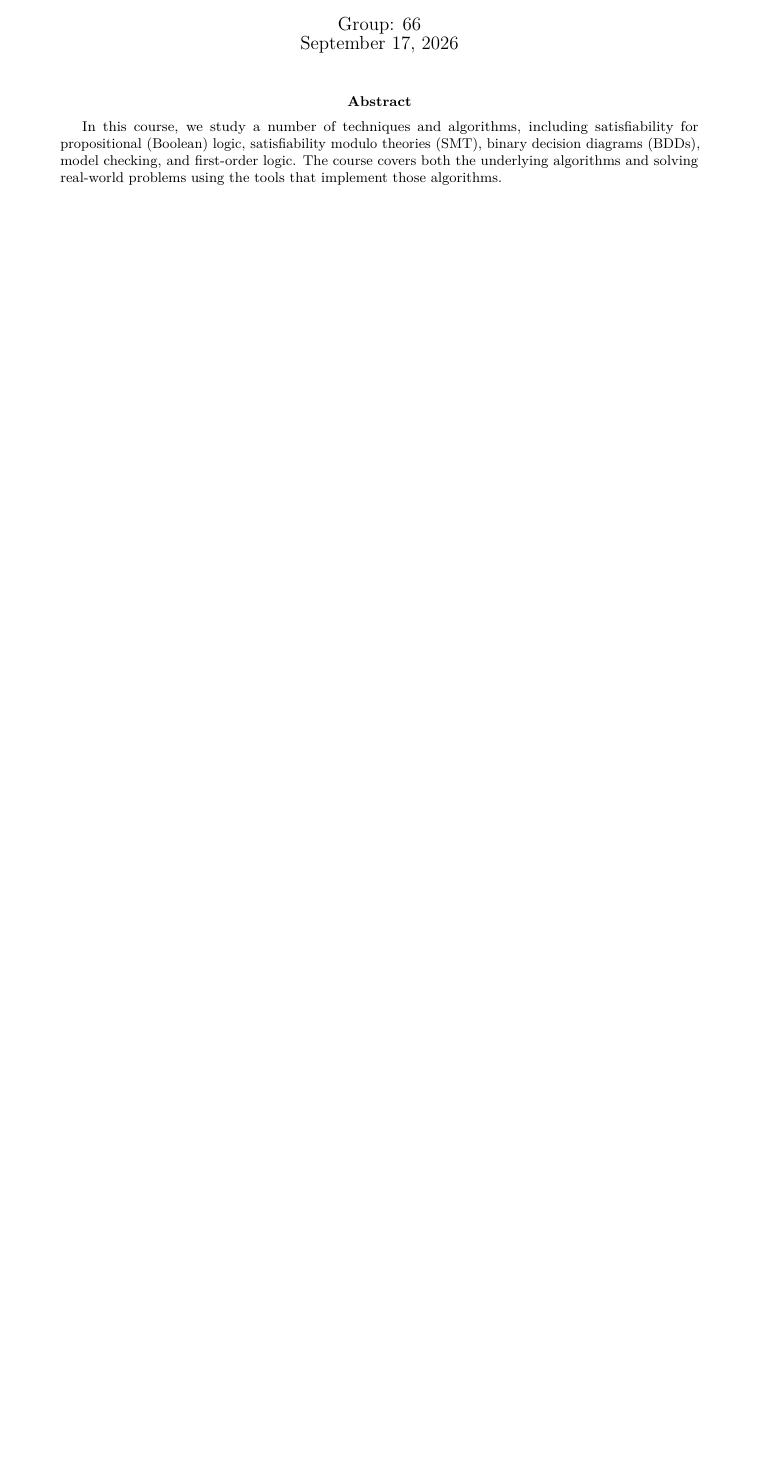
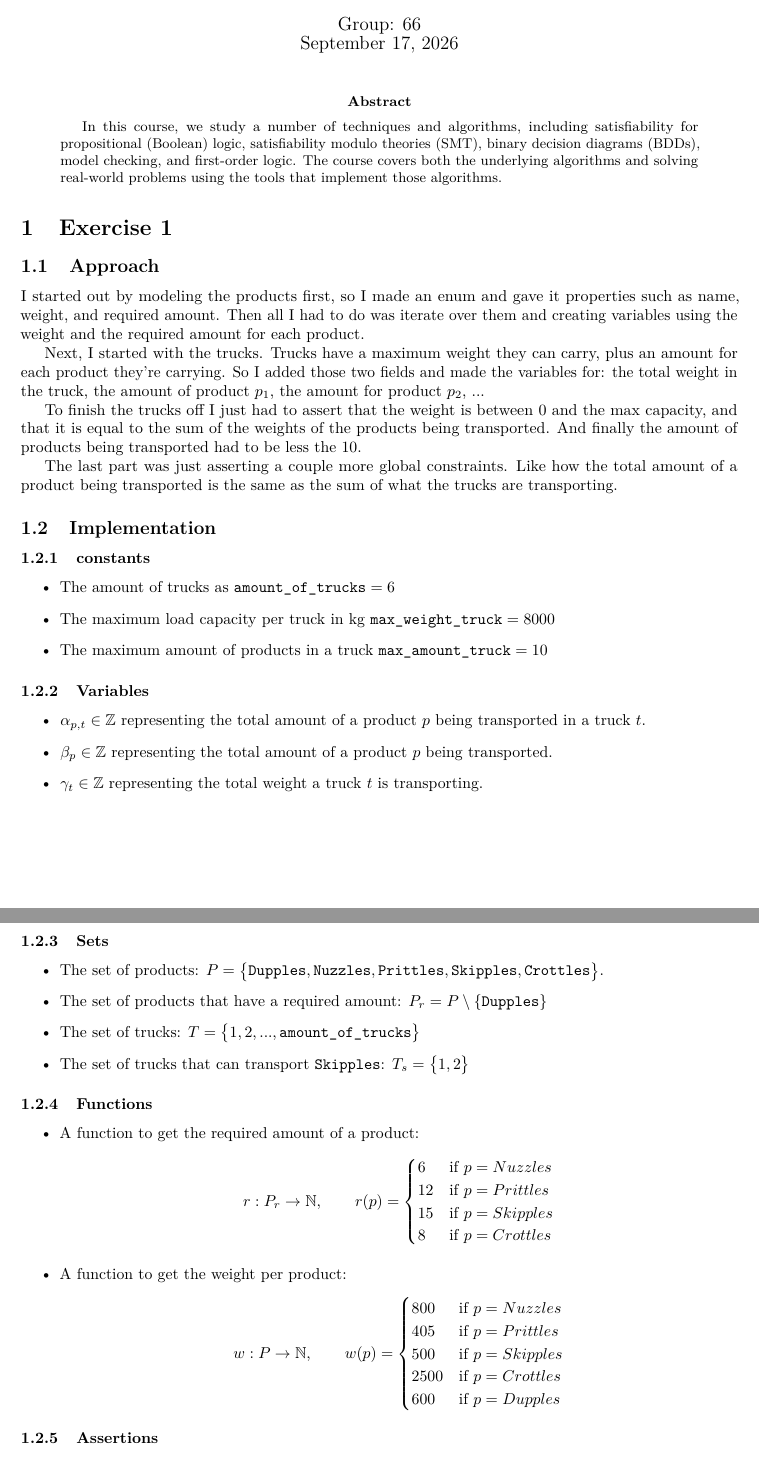
Before and after one commit to school-Tygo-van-den-Hurk/TUe-2IMF25-Automated-Reasoning-2026-2027, a LaTeX paper (docs/main.tex, which reads docs/exercise-1.tex): part of the page before the commit and two parts of pages 1 and 2 of 3 after it, the two joined at a grey line, cut so that both start at the same text, the shorter picture padded with empty space. Compiled offline with pdfLaTeX.

Commit message:
docs(report): add section on exercise 1
As I completed it I now also have to write about it in the report.

```diff
--- a/docs/exercise-1.tex
+++ b/docs/exercise-1.tex
@@ -0,0 +1,108 @@
+\newcommand{\Dupples}{\texttt{Dupples}}
+\newcommand{\Nuzzles}{\texttt{Nuzzles}}
+\newcommand{\Prittles}{\texttt{Prittles}}
+\newcommand{\Skipples}{\texttt{Skipples}}
+\newcommand{\Crottles}{\texttt{Crottles}}
+
+\section{Exercise 1}
+
+    \subsection{Approach}
+
+        I started out by modeling the products first, so I made an enum and
+        gave it properties such as name, weight, and required amount. Then
+        all I had to do was iterate over them and creating variables using
+        the weight and the required amount for each product.
+
+        Next, I started with the trucks. Trucks have a maximum weight they can
+        carry, plus an amount for each product they're carrying. So I added
+        those two fields and made the variables for: the total weight in the
+        truck, the amount of product $p_1$, the amount for product $p_2$, ...
+
+        To finish the trucks off I just had to assert that the weight is
+        between 0 and the max capacity, and that it is equal to the sum of
+        the weights of the products being transported. And finally the amount
+        of products being transported had to be less the 10.
+
+        The last part was just asserting a couple more global constraints. Like
+        how the total amount of a product being transported is the same as the
+        sum of what the trucks are transporting.
+
+    \subsection{Implementation}
+
+        \subsubsection{constants}
+            \begin{itemize}
+                \item
+                    The amount of trucks as
+                    $\texttt{amount\_of\_trucks} = 6$
+                \item
+                    The maximum load capacity per truck in kg
+                    $\texttt{max\_weight\_truck} = 8000$
+                \item
+                    The maximum amount of products in a truck
+                    $\texttt{max\_amount\_truck} = 10$
+            \end{itemize}
+
+        \subsubsection{Variables}
+            \begin{itemize}
+                \item
+                    $\alpha_{p,t} \in \mathbb{Z}$ representing the total amount of
+                    a product $p$ being transported in a truck $t$.
+                \item
+                    $\beta_{p} \in \mathbb{Z}$ representing the total amount of a
+                    product $p$ being transported.
+                \item
+                    $\gamma_{t} \in \mathbb{Z}$ representing the total weight a
+                    truck $t$ is transporting.
+            \end{itemize}
+
+        \subsubsection{Sets}
+            \begin{itemize}
+                \item
+                    The set of products: $P = \big\{
+                        \Dupples,
+                        \Nuzzles,
+                        \Prittles,
+                        \Skipples,
+                        \Crottles
+                    \big\}$.
+                \item
+                    The set of products that have a required amount: $P_r =
+                        P \setminus \{ \Dupples \}$
+                \item
+                    The set of trucks: $T = \big\{
+                        1, 2, ..., \texttt{amount\_of\_trucks}
+                    \big\}$
+                \item
+                    The set of trucks that can transport \Skipples: $T_s = \big\{
+                        1, 2
+                    \big\}$
+            \end{itemize}
+
+        \subsubsection{Functions}
+            \begin{itemize}
+                \item
+                    A function to get the required amount of a product:
+                    \[
+                        r : P_r \to \mathbb{N},\qquad r(p) = \begin{cases}
+                            6  & \text{if } p = Nuzzles  \\
+                            12 & \text{if } p = Prittles \\
+                            15 & \text{if } p = Skipples \\
+                            8  & \text{if } p = Crottles
+                        \end{cases}
+                    \]
+                \item
+                    A function to get the weight per product:
+                    \[
+                        w : P \to \mathbb{N},\qquad w(p) = \begin{cases}
+                            800  & \text{if } p = Nuzzles  \\
+                            405  & \text{if } p = Prittles \\
+                            500  & \text{if } p = Skipples \\
+                            2500 & \text{if } p = Crottles \\
+                            600  & \text{if } p = Dupples \\
+                        \end{cases}
+                    \]
+            \end{itemize}
+
+        \subsubsection{Assertions}
+            For the total amount of product $p$ being transported I created the
+            following formulas:
--- a/docs/main.tex
+++ b/docs/main.tex
@@ -54,6 +54,11 @@
     \today
 }
 
+\renewcommand{\geq}{\geqslant}
+\renewcommand{\leq}{\leqslant}
+\renewcommand{\ge}{\geqslant}
+\renewcommand{\le}{\leqslant}
+
 \begin{document}
     \maketitle
 
```
Also changed, not shown: docs/exercise-1.tex (142 more changed lines).
